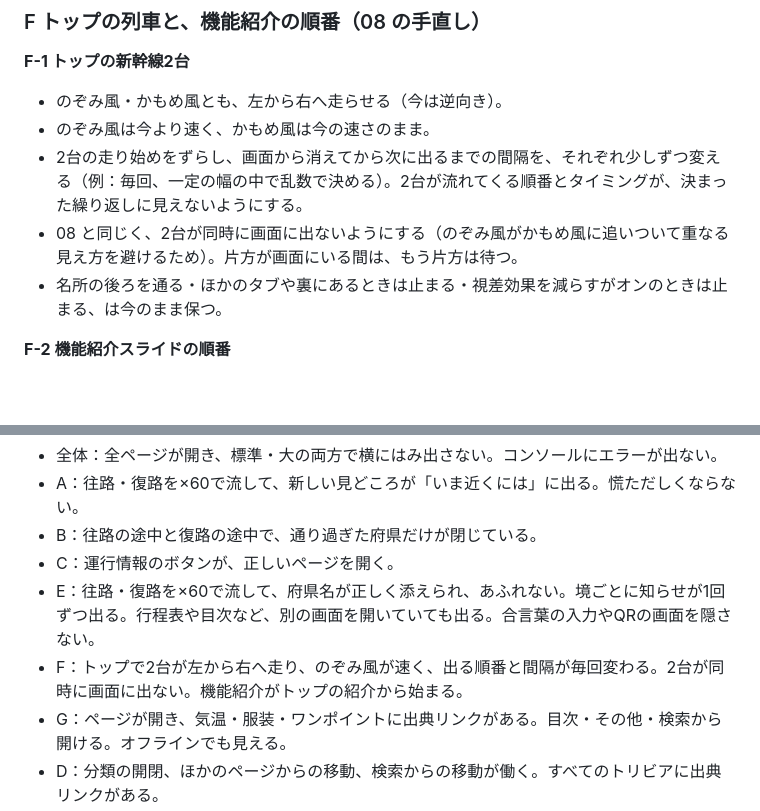
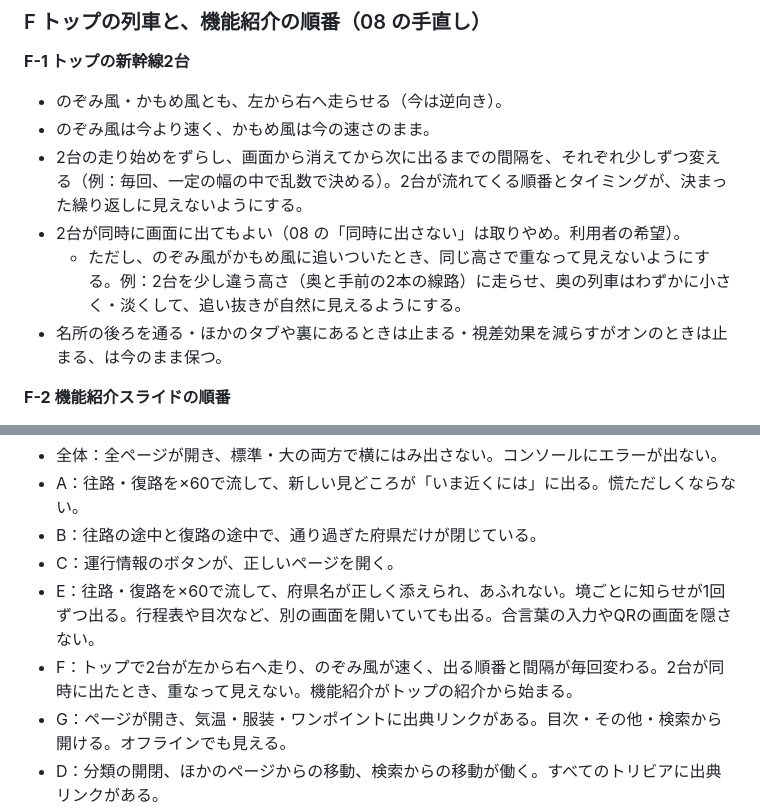
Before and after one commit to Shohei-A11Y/Nara-Osaka-Trip_2026, a Markdown page: _指示文/10_沿線の見どころとトリビア.md, 2 parts joined by grey strips. GitHub-like rendering; blank space fills up the shorter version.

Commit message:
指示文10のF-1：2台が同時に画面に出てもよいことに変更
Co-Authored-By: Claude Opus 5.5 <noreply@anthropic.com>
Claude-Session: https://claude.ai/code/session_015Nn5gucJLF53E7QVnrnTe4

```diff
--- a/_指示文/10_沿線の見どころとトリビア.md
+++ b/_指示文/10_沿線の見どころとトリビア.md
@@ -75,7 +75,8 @@ git show origin/claude/web-design-production-gbwf3b:_指示文/99_最終修正
 - のぞみ風・かもめ風とも、左から右へ走らせる（今は逆向き）。
 - のぞみ風は今より速く、かもめ風は今の速さのまま。
 - 2台の走り始めをずらし、画面から消えてから次に出るまでの間隔を、それぞれ少しずつ変える（例：毎回、一定の幅の中で乱数で決める）。2台が流れてくる順番とタイミングが、決まった繰り返しに見えないようにする。
-- 08 と同じく、2台が同時に画面に出ないようにする（のぞみ風がかもめ風に追いついて重なる見え方を避けるため）。片方が画面にいる間は、もう片方は待つ。
+- 2台が同時に画面に出てもよい（08 の「同時に出さない」は取りやめ。利用者の希望）。
+  - ただし、のぞみ風がかもめ風に追いついたとき、同じ高さで重なって見えないようにする。例：2台を少し違う高さ（奥と手前の2本の線路）に走らせ、奥の列車はわずかに小さく・淡くして、追い抜きが自然に見えるようにする。
 - 名所の後ろを通る・ほかのタブや裏にあるときは止まる・視差効果を減らすがオンのときは止まる、は今のまま保つ。
 
 **F-2 機能紹介スライドの順番**
@@ -135,7 +136,7 @@ Playwright で、390×844 と 412×915 の2サイズを確かめる。
 - B：往路の途中と復路の途中で、通り過ぎた府県だけが閉じている。
 - C：運行情報のボタンが、正しいページを開く。
 - E：往路・復路を×60で流して、府県名が正しく添えられ、あふれない。境ごとに知らせが1回ずつ出る。行程表や目次など、別の画面を開いていても出る。合言葉の入力やQRの画面を隠さない。
-- F：トップで2台が左から右へ走り、のぞみ風が速く、出る順番と間隔が毎回変わる。2台が同時に画面に出ない。機能紹介がトップの紹介から始まる。
+- F：トップで2台が左から右へ走り、のぞみ風が速く、出る順番と間隔が毎回変わる。2台が同時に出たとき、重なって見えない。機能紹介がトップの紹介から始まる。
 - G：ページが開き、気温・服装・ワンポイントに出典リンクがある。目次・その他・検索から開ける。オフラインでも見える。
 - D：分類の開閉、ほかのページからの移動、検索からの移動が働く。すべてのトリビアに出典リンクがある。
 
```
